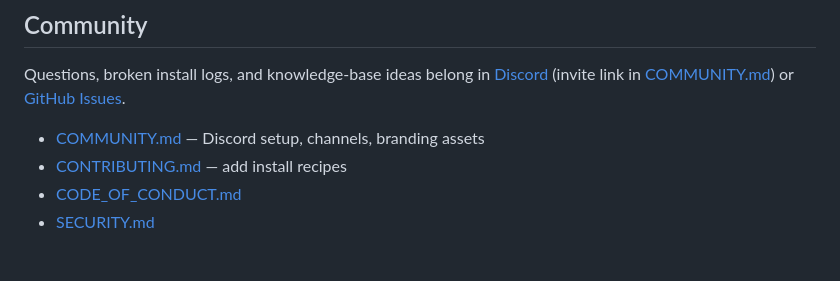
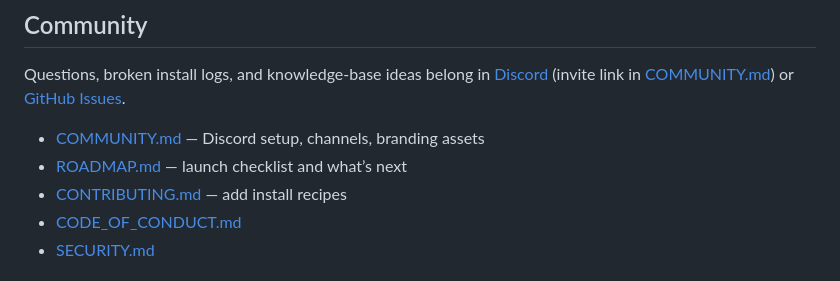
Before and after one commit to murderszn/sprout, a Markdown page: README.md, the part around the change. Drawn GitHub-style.

Commit message:
docs: add ROADMAP.md launch and growth checklist
Document shipped foundation, distribution, community, and product
milestones as a living checklist. Link the roadmap from the README.

```diff
--- a/README.md
+++ b/README.md
@@ -132,6 +132,7 @@ Seeded knowledge base (curated per-OS install + verify recipes): Claude Code, Op
 Questions, broken install logs, and knowledge-base ideas belong in [Discord](https://discord.gg/h9aXFuKqsv) (invite link in [COMMUNITY.md](COMMUNITY.md)) or [GitHub Issues](https://github.com/murderszn/sprout/issues).
 
 - [COMMUNITY.md](COMMUNITY.md) — Discord setup, channels, branding assets
+- [ROADMAP.md](ROADMAP.md) — launch checklist and what’s next
 - [CONTRIBUTING.md](CONTRIBUTING.md) — add install recipes
 - [CODE_OF_CONDUCT.md](CODE_OF_CONDUCT.md)
 - [SECURITY.md](SECURITY.md)
```
Also changed, not shown: ROADMAP.md (added, +128 -0 lines).
